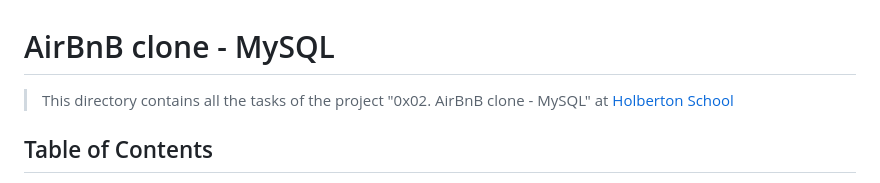
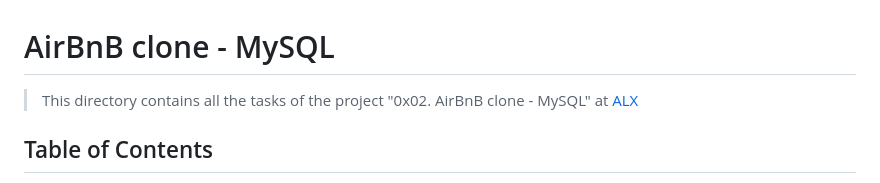
Before and after one commit to PrinceMuchiri/AirBnB_clone_v2, a Markdown page: README.md, the part around the change. GitHub-like rendering.

```diff
--- a/README.md
+++ b/README.md
@@ -1,6 +1,6 @@
 # AirBnB clone - MySQL
 
-> This directory contains all the tasks of the project "0x02. AirBnB clone - MySQL" at [Holberton School](https://www.holbertonschool.com "Holberton School.")
+> This directory contains all the tasks of the project "0x02. AirBnB clone - MySQL" at [ALX](https://www.alxafrica.com/ "ALX.")
 
 
 
```
